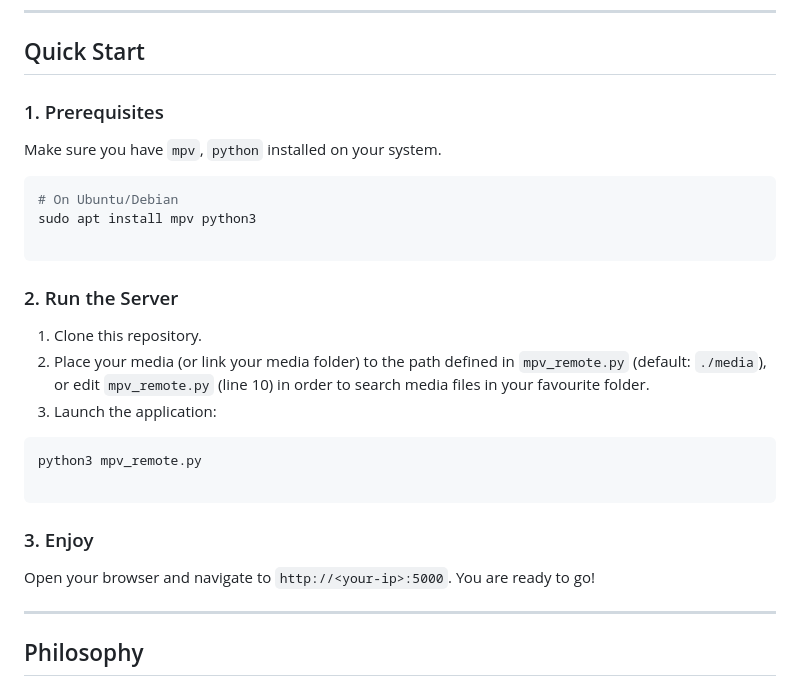
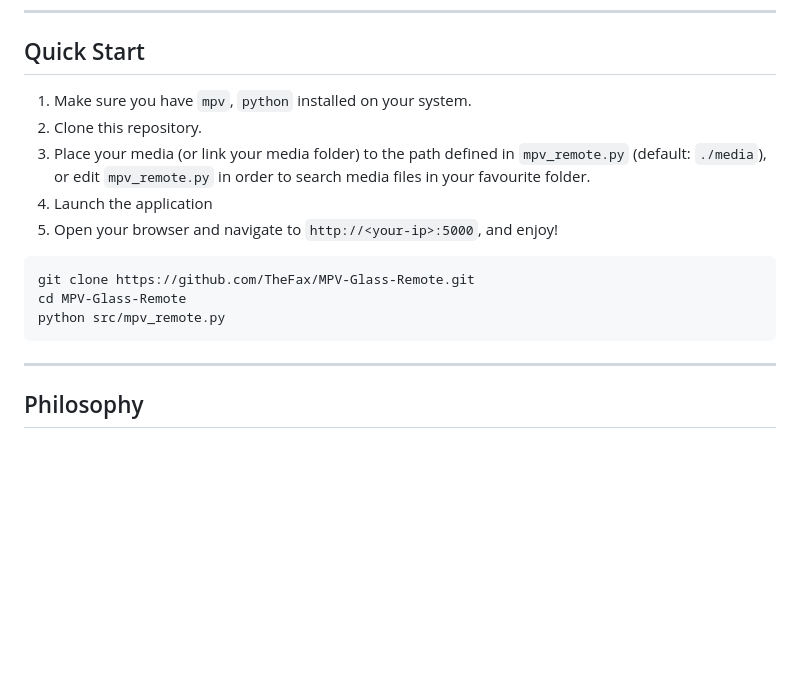
Before and after one commit to TheFax/MPV-Glass-Remote, a Markdown page: readme.md, the part around one of its changes. Rendered like a GitHub page; blank space fills up the shorter version.

Commit message:
Real repo name in readme.md

````diff
--- a/readme.md
+++ b/readme.md
@@ -27,30 +27,17 @@ Built with **Python** and **Tailwind CSS**, it bridges the gap between the raw p
 
 ## Quick Start
 
-### 1. Prerequisites
-
-Make sure you have `mpv`, `python` installed on your system.
+1. Make sure you have `mpv`, `python` installed on your system.
+2. Clone this repository.
+3. Place your media (or link your media folder) to the path defined in `mpv_remote.py` (default: `./media`), or edit `mpv_remote.py` in order to search media files in your favourite folder.
+4. Launch the application
+5. Open your browser and navigate to `http://<your-ip>:5000`, and enjoy!
 
 ```bash
-# On Ubuntu/Debian
-sudo apt install mpv python3
-
+git clone https://github.com/TheFax/MPV-Glass-Remote.git
+cd MPV-Glass-Remote
+python src/mpv_remote.py
 ```
-
-### 2. Run the Server
-
-1. Clone this repository.
-2. Place your media (or link your media folder) to the path defined in `mpv_remote.py` (default: `./media`), or edit `mpv_remote.py` (line 10) in order to search media files in your favourite folder.
-3. Launch the application:
-
-```bash
-python3 mpv_remote.py
-
-```
-
-### 3. Enjoy
-
-Open your browser and navigate to `http://<your-ip>:5000`. You are ready to go!
 
 ---
 
````
Also changed, not shown: other parts of readme.md (+1 -1 lines).
